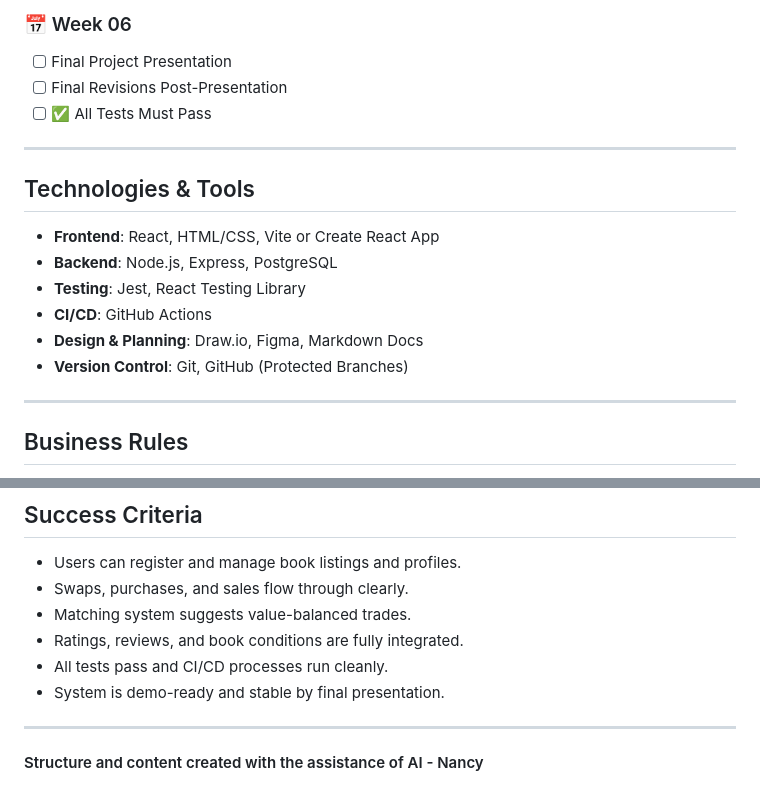
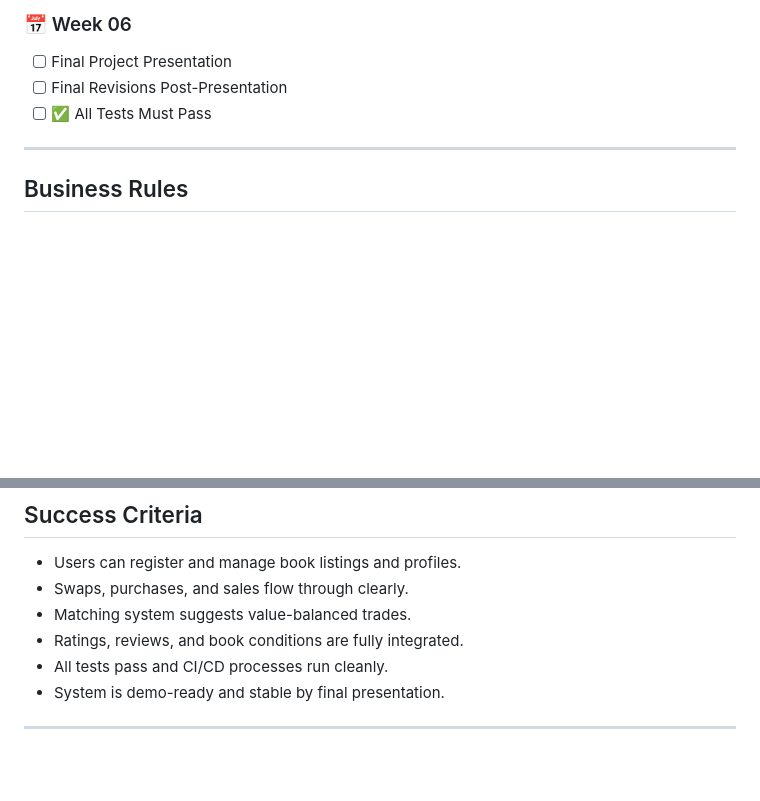
Before and after one commit to Web-Development-UAlberta/exsm-3951-exsm-3943-spring-2025-python-c-project-bookswap-besties-v2-even-bestier, a Markdown page: docs/SCOPE.md, 2 parts joined by grey strips. Rendered like a GitHub page; blank space fills up the shorter version.

Commit message:
Touched up scope per feedback, created sources.md, still need to finalize scope

```diff
--- a/docs/SCOPE.md
+++ b/docs/SCOPE.md
@@ -120,17 +120,6 @@ This app is designed for book lovers who want to exchange, sell, or buy books th
 
 ---
 
-## Technologies & Tools
-
-- **Frontend**: React, HTML/CSS, Vite or Create React App
-- **Backend**: Node.js, Express, PostgreSQL
-- **Testing**: Jest, React Testing Library
-- **CI/CD**: GitHub Actions
-- **Design & Planning**: Draw.io, Figma, Markdown Docs
-- **Version Control**: Git, GitHub (Protected Branches)
-
----
-
 ## Business Rules
 
 - Users must be able to list books and specify transaction type.
@@ -162,5 +151,3 @@ This app is designed for book lovers who want to exchange, sell, or buy books th
 - System is demo-ready and stable by final presentation.
 
 ---
-
-#### Structure and content created with the assistance of AI - Nancy
```
Also changed, not shown: docs/DESIGN.md (+0 -3 lines), docs/SOURCES.md (added, +3 -0 lines).
